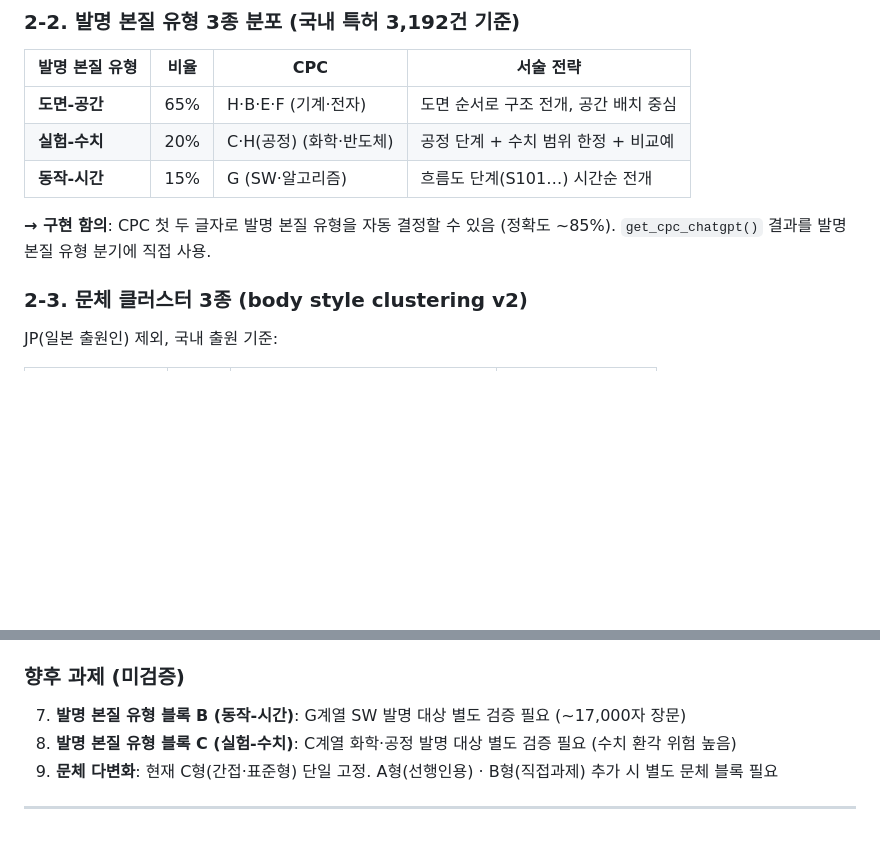
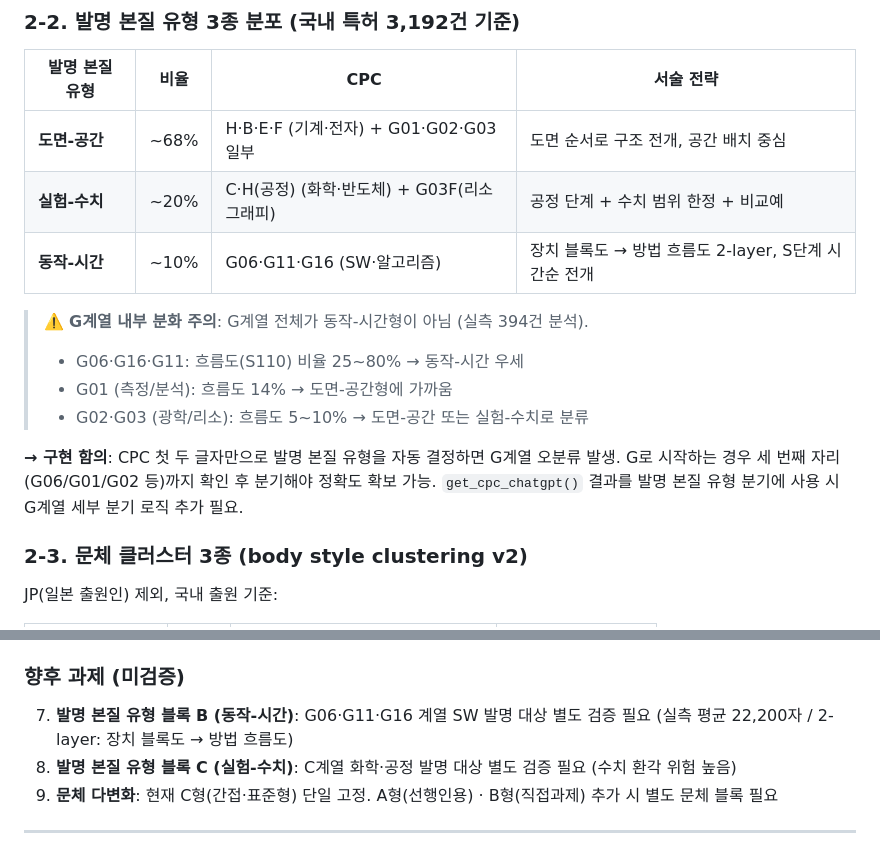
Before and after one commit to lgh0829/my-repo-name, a Markdown page: es-search/output/poc_implementation_report.md, 2 parts joined by grey strips. GitHub-like rendering; blank space fills up the shorter version.

Commit message:
chore: es-search POC 보고서 — CPC G계열 세부 분기 분석 업데이트

```diff
--- a/es-search/output/poc_implementation_report.md
+++ b/es-search/output/poc_implementation_report.md
@@ -52,12 +52,18 @@
 
 | 발명 본질 유형 | 비율 | CPC | 서술 전략 |
 |---|---|---|---|
-| **도면-공간** | 65% | H·B·E·F (기계·전자) | 도면 순서로 구조 전개, 공간 배치 중심 |
-| **실험-수치** | 20% | C·H(공정) (화학·반도체) | 공정 단계 + 수치 범위 한정 + 비교예 |
-| **동작-시간** | 15% | G (SW·알고리즘) | 흐름도 단계(S101…) 시간순 전개 |
+| **도면-공간** | ~68% | H·B·E·F (기계·전자) + G01·G02·G03 일부 | 도면 순서로 구조 전개, 공간 배치 중심 |
+| **실험-수치** | ~20% | C·H(공정) (화학·반도체) + G03F(리소그래피) | 공정 단계 + 수치 범위 한정 + 비교예 |
+| **동작-시간** | ~10% | G06·G11·G16 (SW·알고리즘) | 장치 블록도 → 방법 흐름도 2-layer, S단계 시간순 전개 |
 
-**→ 구현 함의**: CPC 첫 두 글자로 발명 본질 유형을 자동 결정할 수 있음 (정확도 ~85%).
-`get_cpc_chatgpt()` 결과를 발명 본질 유형 분기에 직접 사용.
+> ⚠️ **G계열 내부 분화 주의**: G계열 전체가 동작-시간형이 아님 (실측 394건 분석).
+> - G06·G16·G11: 흐름도(S110) 비율 25~80% → 동작-시간 우세
+> - G01 (측정/분석): 흐름도 14% → 도면-공간형에 가까움
+> - G02·G03 (광학/리소): 흐름도 5~10% → 도면-공간 또는 실험-수치로 분류
+
+**→ 구현 함의**: CPC 첫 두 글자만으로 발명 본질 유형을 자동 결정하면 G계열 오분류 발생.
+G로 시작하는 경우 세 번째 자리(G06/G01/G02 등)까지 확인 후 분기해야 정확도 확보 가능.
+`get_cpc_chatgpt()` 결과를 발명 본질 유형 분기에 사용 시 G계열 세부 분기 로직 추가 필요.
 
 ### 2-3. 문체 클러스터 3종 (body style clustering v2)
 
@@ -252,7 +258,7 @@ CPC 분류
 
 ### 향후 과제 (미검증)
 
-7. **발명 본질 유형 블록 B (동작-시간)**: G계열 SW 발명 대상 별도 검증 필요 (~17,000자 장문)
+7. **발명 본질 유형 블록 B (동작-시간)**: G06·G11·G16 계열 SW 발명 대상 별도 검증 필요 (실측 평균 22,200자 / 2-layer: 장치 블록도 → 방법 흐름도)
 8. **발명 본질 유형 블록 C (실험-수치)**: C계열 화학·공정 발명 대상 별도 검증 필요 (수치 환각 위험 높음)
 9. **문체 다변화**: 현재 C형(간접·표준형) 단일 고정. A형(선행인용) · B형(직접과제) 추가 시 별도 문체 블록 필요
 
```
